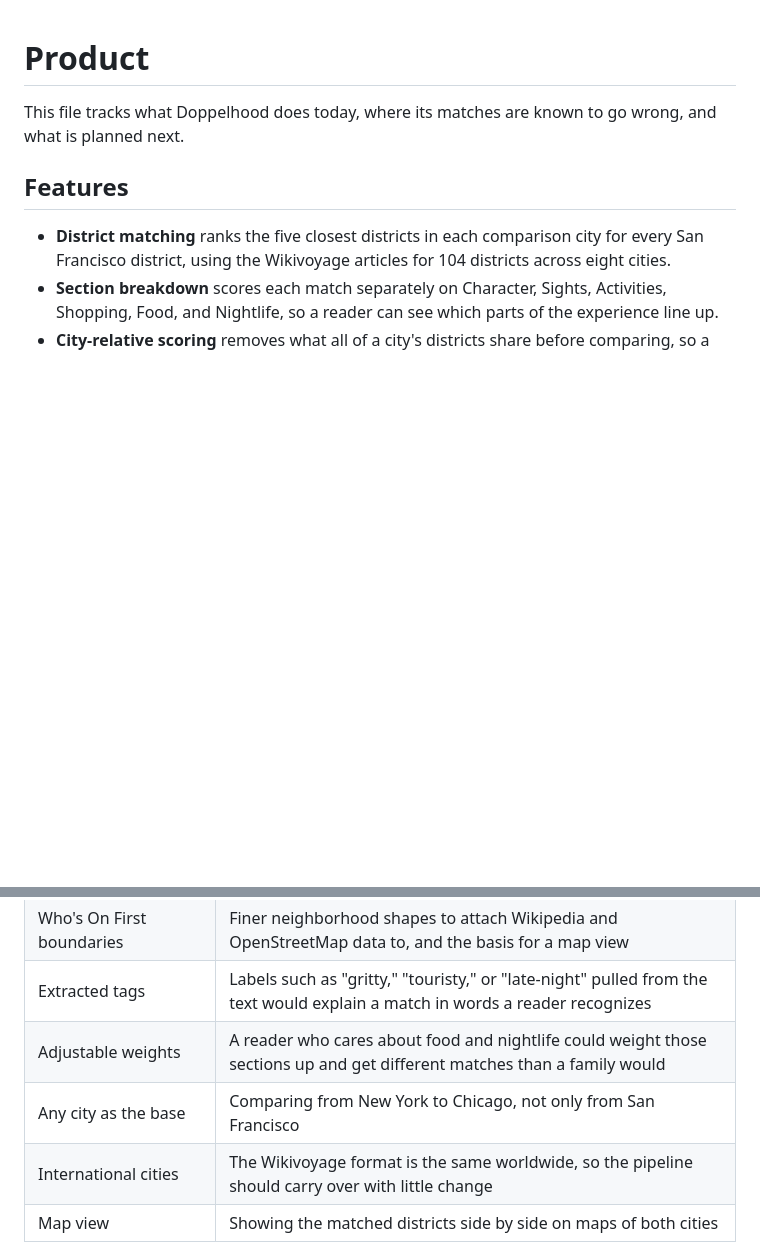
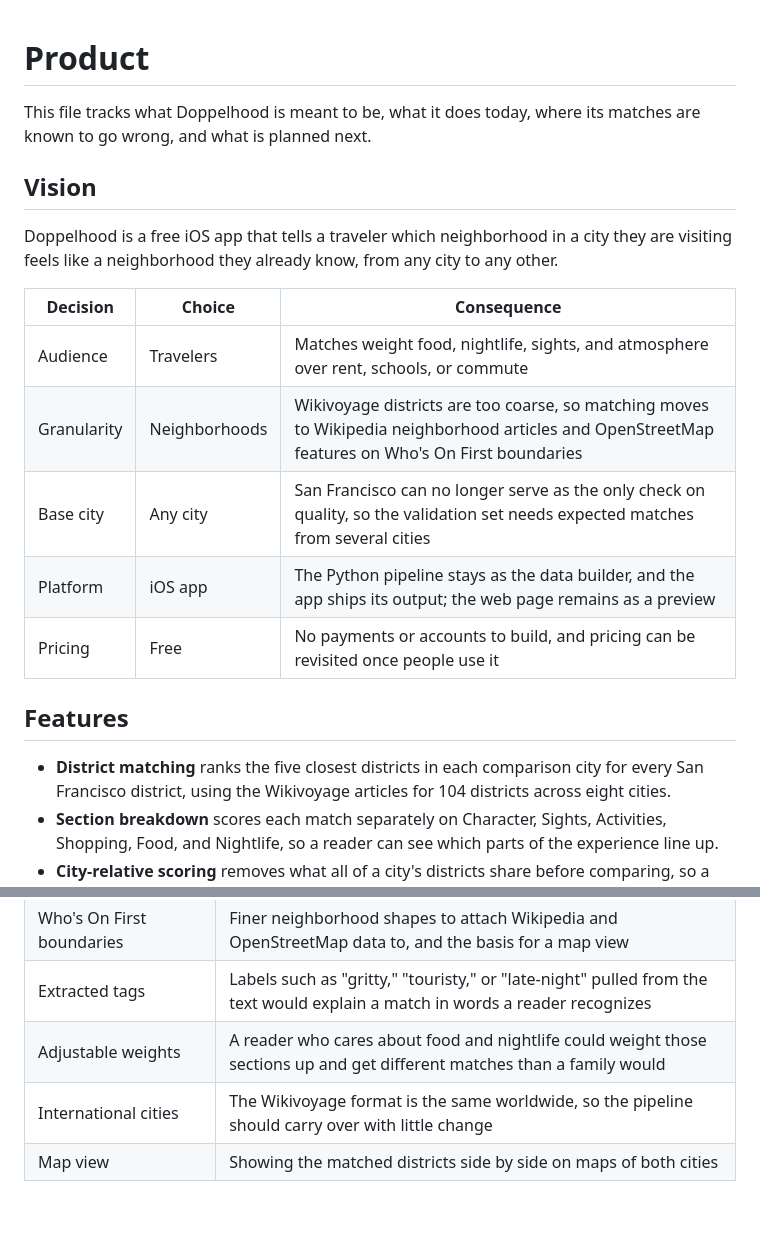
Before and after one commit to adityasinghhh/doppelhood, a Markdown page: PRODUCT.md, 2 parts joined by grey strips. Rendered like a GitHub page; blank space fills up the shorter version.

Commit message:
Record product vision: free iOS app for travelers, neighborhood-level, any city as base
Co-Authored-By: Claude Opus 5.5 <noreply@anthropic.com>

```diff
--- a/PRODUCT.md
+++ b/PRODUCT.md
@@ -1,6 +1,18 @@
 # Product
 
-This file tracks what Doppelhood does today, where its matches are known to go wrong, and what is planned next.
+This file tracks what Doppelhood is meant to be, what it does today, where its matches are known to go wrong, and what is planned next.
+
+## Vision
+
+Doppelhood is a free iOS app that tells a traveler which neighborhood in a city they are visiting feels like a neighborhood they already know, from any city to any other.
+
+| Decision | Choice | Consequence |
+|---|---|---|
+| Audience | Travelers | Matches weight food, nightlife, sights, and atmosphere over rent, schools, or commute |
+| Granularity | Neighborhoods | Wikivoyage districts are too coarse, so matching moves to Wikipedia neighborhood articles and OpenStreetMap features on Who's On First boundaries |
+| Base city | Any city | San Francisco can no longer serve as the only check on quality, so the validation set needs expected matches from several cities |
+| Platform | iOS app | The Python pipeline stays as the data builder, and the app ships its output; the web page remains as a preview |
+| Pricing | Free | No payments or accounts to build, and pricing can be revisited once people use it |
 
 ## Features
 
@@ -41,6 +53,5 @@ These come from checking matches against first-hand knowledge of San Francisco,
 | Who's On First boundaries | Finer neighborhood shapes to attach Wikipedia and OpenStreetMap data to, and the basis for a map view |
 | Extracted tags | Labels such as "gritty," "touristy," or "late-night" pulled from the text would explain a match in words a reader recognizes |
 | Adjustable weights | A reader who cares about food and nightlife could weight those sections up and get different matches than a family would |
-| Any city as the base | Comparing from New York to Chicago, not only from San Francisco |
 | International cities | The Wikivoyage format is the same worldwide, so the pipeline should carry over with little change |
 | Map view | Showing the matched districts side by side on maps of both cities |
```
